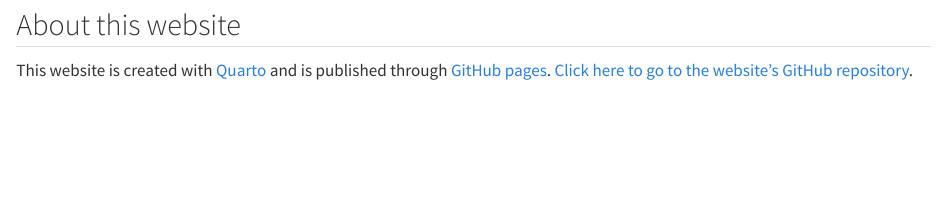
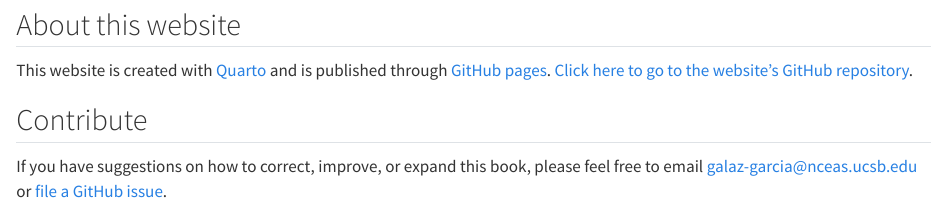
Before and after one commit to carmengg/eds-220-book, a Quarto document (index.qmd): the page in a window 1100 px wide, from 1440 px down. Rendered offline with R 4.5, knitr and Pandoc in place of Quarto, with nearby package versions.

Commit message:
added contribute section

```diff
--- a/index.qmd
+++ b/index.qmd
@@ -38,3 +38,6 @@ The following is our ideal calendar, the course content and calendar may be subj
 
 ## About this website
 This website is created with [Quarto](https://quarto.org) and is published  through [GitHub pages](https://quarto.org/docs/publishing/github-pages.html). [Click here to go to the website's GitHub repository](https://github.com/carmengg/eds-220-book).
+
+## Contribute
+If you have suggestions on how to correct, improve, or expand this book, please feel free to email galaz-garcia@nceas.ucsb.edu or [file a GitHub issue](https://github.com/carmengg/eds-220-book/issues).
```
